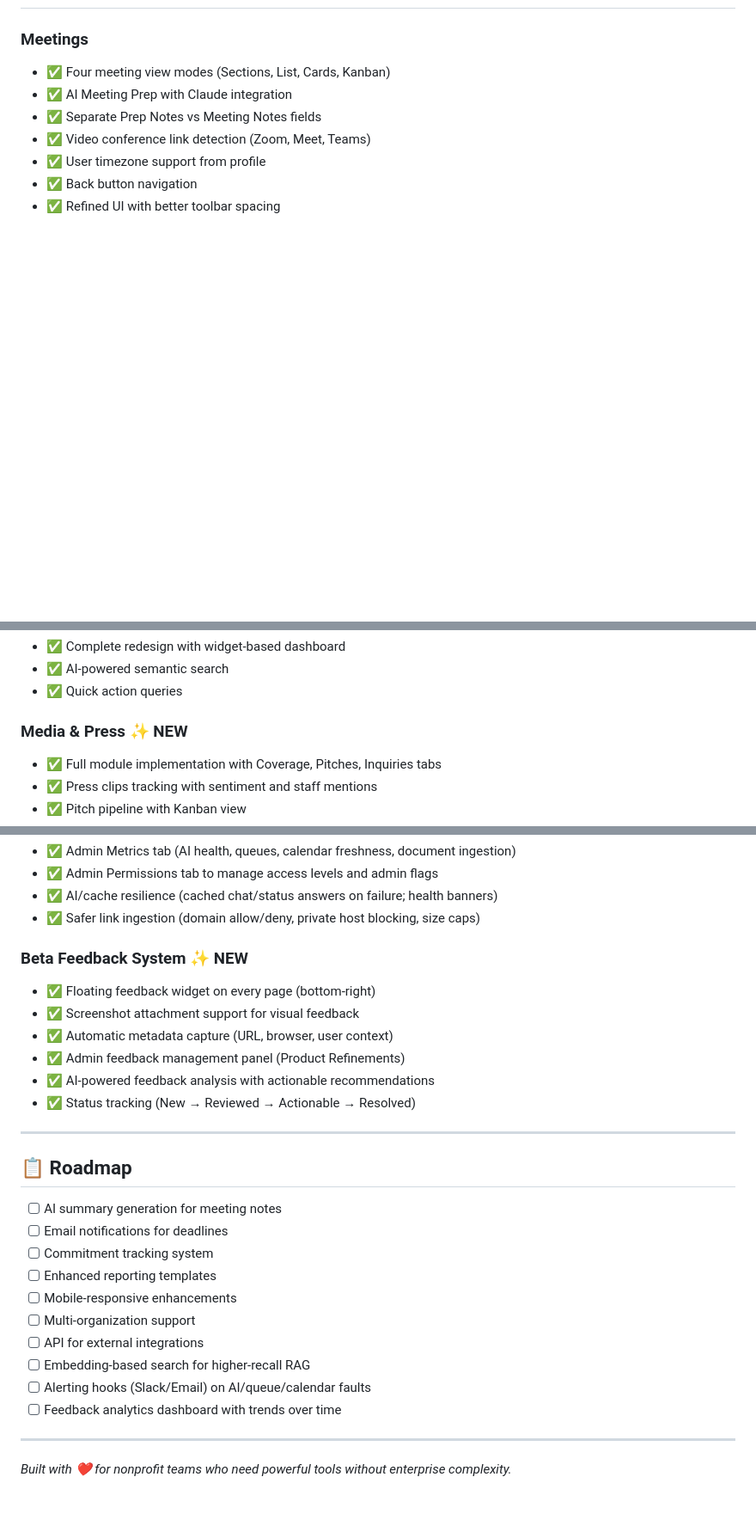
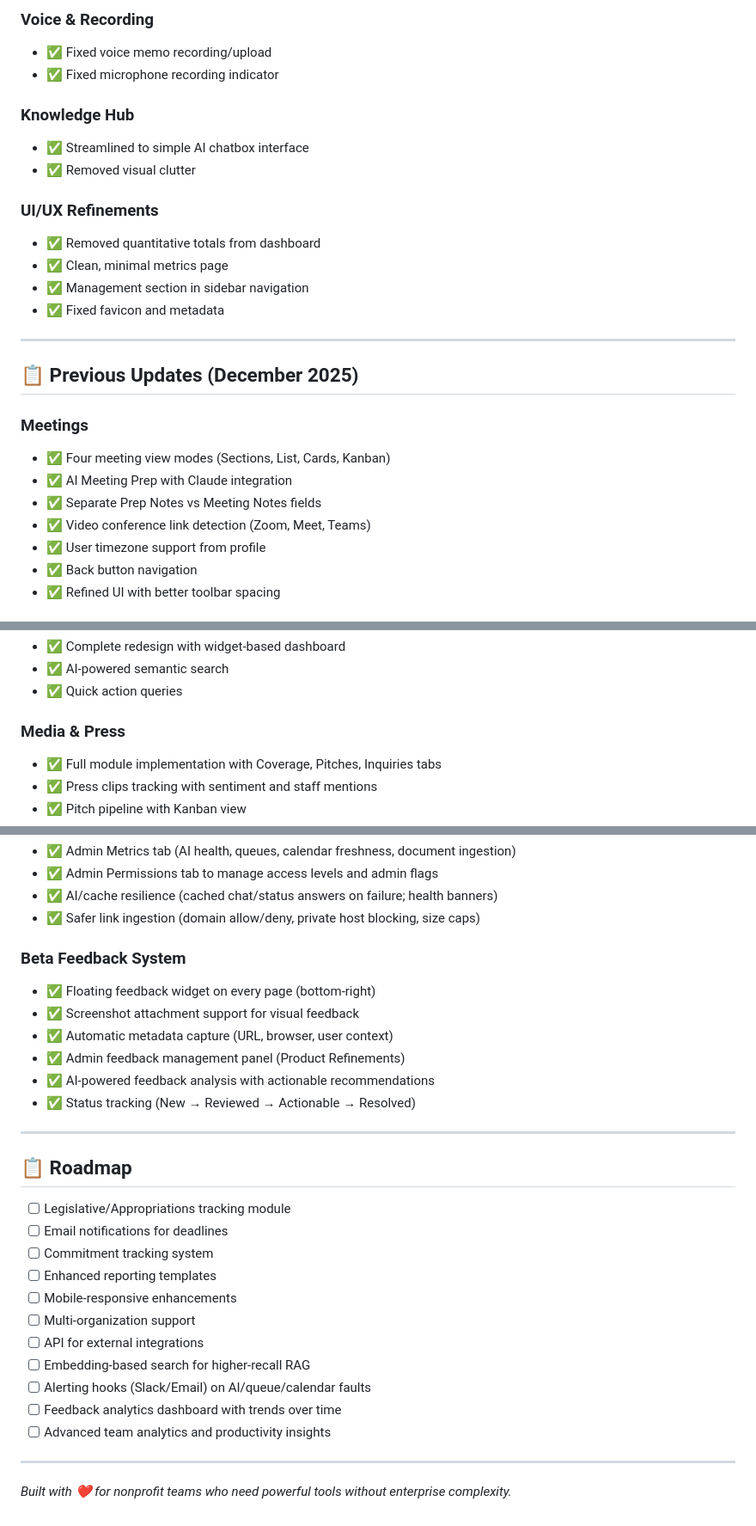
Before and after one commit to POPVOX/WRK, a Markdown page: README.md, 3 parts joined by grey strips. Shown at 86% size. Rendered like a GitHub page; blank space fills up the shorter version.

Commit message:
Update README with January 2026 feature additions

```diff
--- a/README.md
+++ b/README.md
@@ -235,3 +302,20 @@ php artisan queue:work
+### Voice & Recording
+- ✅ Fixed voice memo recording/upload
+- ✅ Fixed microphone recording indicator
+
+### Knowledge Hub
+- ✅ Streamlined to simple AI chatbox interface
+- ✅ Removed visual clutter
+
+### UI/UX Refinements
+- ✅ Removed quantitative totals from dashboard
+- ✅ Clean, minimal metrics page
+- ✅ Management section in sidebar navigation
+- ✅ Fixed favicon and metadata
+
+---
+
+## 📋 Previous Updates (December 2025)
 
 ### Meetings
 - ✅ Four meeting view modes (Sections, List, Cards, Kanban)
@@ -252,7 +336,7 @@ php artisan queue:work
 - ✅ AI-powered semantic search
 - ✅ Quick action queries
 
-### Media & Press ✨ NEW
+### Media & Press
 - ✅ Full module implementation with Coverage, Pitches, Inquiries tabs
 - ✅ Press clips tracking with sentiment and staff mentions
 - ✅ Pitch pipeline with Kanban view
@@ -266,7 +350,7 @@ php artisan queue:work
 - ✅ AI/cache resilience (cached chat/status answers on failure; health banners)
 - ✅ Safer link ingestion (domain allow/deny, private host blocking, size caps)
 
-### Beta Feedback System ✨ NEW
+### Beta Feedback System
 - ✅ Floating feedback widget on every page (bottom-right)
 - ✅ Screenshot attachment support for visual feedback
 - ✅ Automatic metadata capture (URL, browser, user context)
@@ -278,7 +362,7 @@ php artisan queue:work
 
 ## 📋 Roadmap
 
-- [ ] AI summary generation for meeting notes
+- [ ] Legislative/Appropriations tracking module
 - [ ] Email notifications for deadlines
 - [ ] Commitment tracking system
 - [ ] Enhanced reporting templates
@@ -288,6 +372,7 @@ php artisan queue:work
 - [ ] Embedding-based search for higher-recall RAG
 - [ ] Alerting hooks (Slack/Email) on AI/queue/calendar faults
 - [ ] Feedback analytics dashboard with trends over time
+- [ ] Advanced team analytics and productivity insights
 
 ---
 
```
Also changed, not shown: other parts of README.md (+68 -1 lines).
